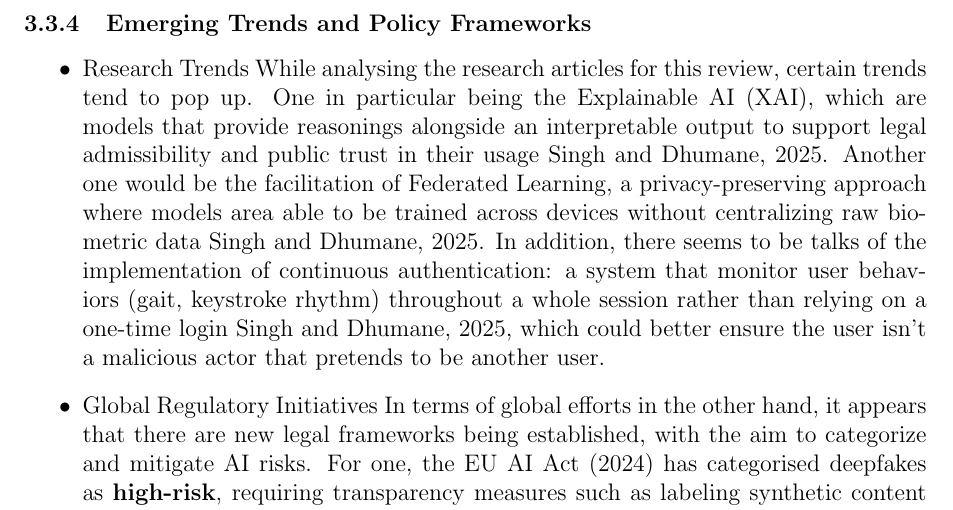
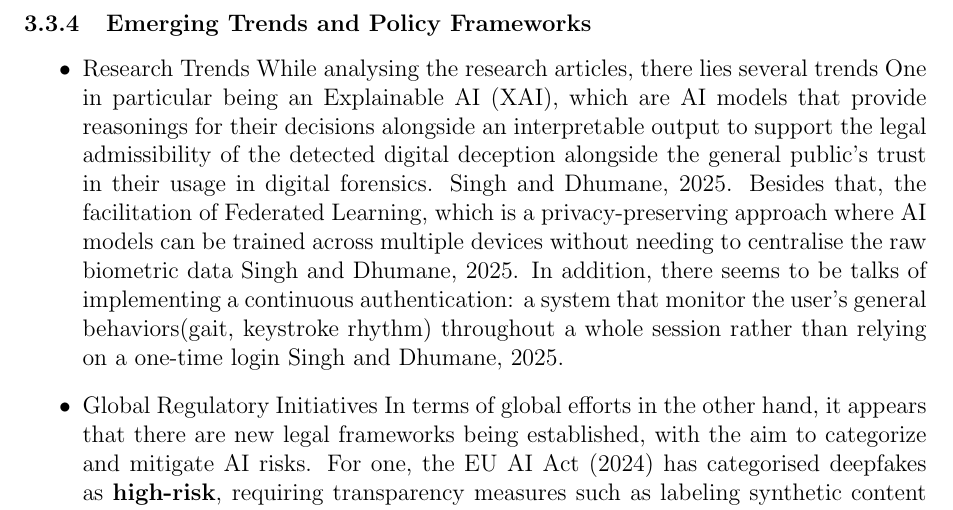
Before and after one commit to JeiKarousel/Research_Methodology_Assignment_1, a LaTeX problem sheet (Research_Methodology_Assignment_1/main.tex): part of page 21 of 35, cut so that both start at the same text. Compiled offline with pdfLaTeX.

Commit message:
More Literature Review update

```diff
--- a/Research_Methodology_Assignment_1/main.tex
+++ b/Research_Methodology_Assignment_1/main.tex
@@ -1052,8 +1052,10 @@ This illustrates the danger of voice cloning within a high-stakes environments \
 \subsubsection{Emerging Trends and Policy Frameworks}
 \begin{itemize}
 \item Research Trends
-While analysing the research articles for this review, certain trends tend to pop up.
-One in particular being the Explainable AI (XAI), which are models that provide reasonings alongside an interpretable output to support legal admissibility and public trust in their usage \cite{SINGH2025103632}. Another one would be the facilitation of Federated Learning, a privacy-preserving approach where models area able to be trained across devices without centralizing raw biometric data \cite{SINGH2025103632}. In addition, there seems to be talks of the implementation of continuous authentication: a system that monitor user behaviors (gait, keystroke rhythm) throughout a whole session rather than relying on a one-time login \cite{SINGH2025103632}, which could better ensure the user isn't a malicious actor that pretends to be another user.
+While analysing the research articles, there lies several trends
+One in particular being an Explainable AI (XAI), which are AI models that provide reasonings for their decisions alongside an interpretable output to support the legal admissibility of the detected digital deception alongside the general public's trust in their usage in digital forensics. \cite{SINGH2025103632}.
+Besides that, the facilitation of Federated Learning, which is a privacy-preserving approach where AI models can be trained across multiple devices without needing to centralise the raw biometric data \cite{SINGH2025103632}.
+In addition, there seems to be talks of implementing a continuous authentication: a system that monitor the user's general behaviors(gait, keystroke rhythm) throughout a whole session rather than relying on a one-time login \cite{SINGH2025103632}.
 
 \item Global Regulatory Initiatives
 In terms of global efforts in the other hand, it appears that there are new legal frameworks being established, with the aim to categorize and mitigate AI risks. For one, the EU AI Act (2024) has categorised deepfakes as \textbf{high-risk}, requiring transparency measures such as labeling synthetic content \cite{SINGH2025103632} to avoid misconception. As observable from NIST's Incident Response, \cite{11480014} advocates for integrating the NIST Incident Response Lifecycle with current forensic investigations to standardize how organizations should handle spoofing attacks. In addition, a brand new strategy has appeared: \textbf{Provenance Tagging}, which uses cryptographic hashes to track the origin of digital media, is currently being supported by the Partnership on AI (2023) to identify tampered content \cite{SINGH2025103632}.
```
